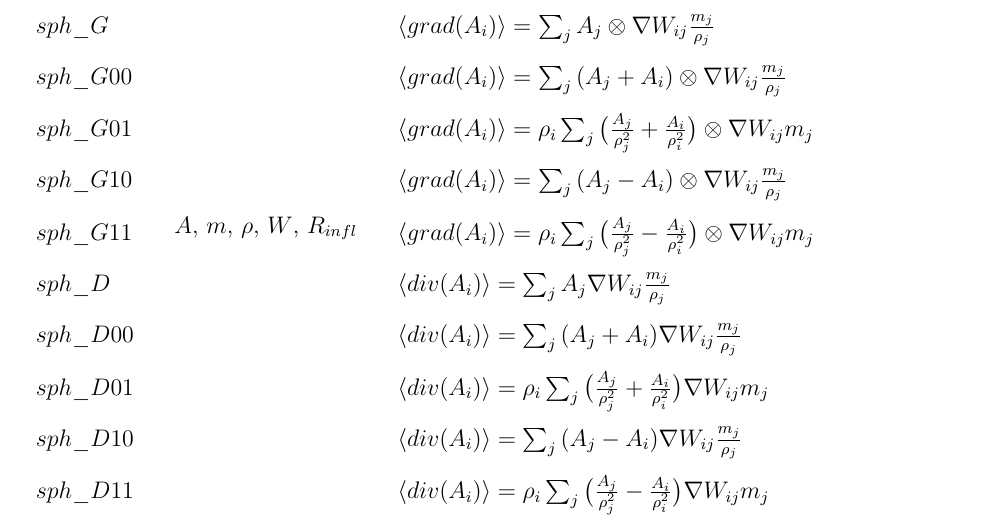
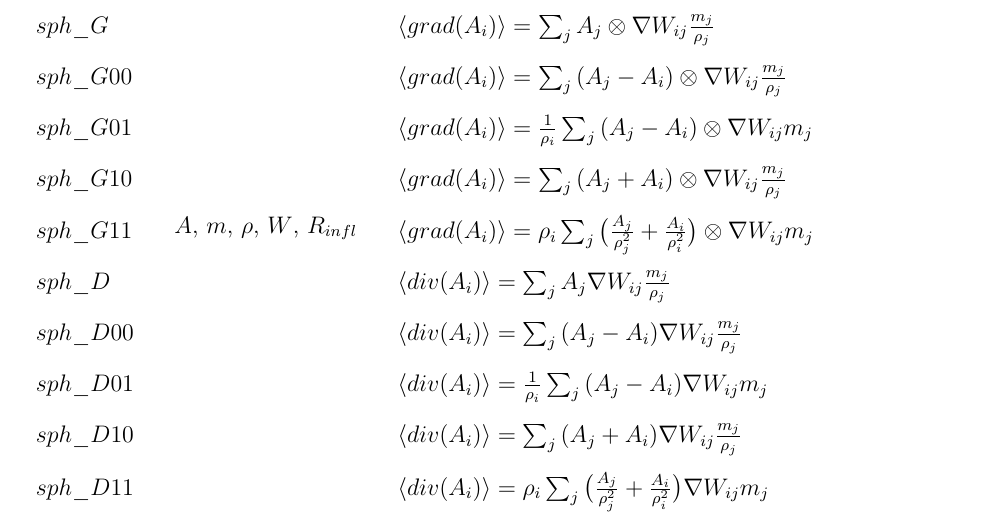
Before and after one commit to HTBalazs/nauticle_user_guide, a LaTeX book (user_guide.tex): part of page 30 of 79, cut so that both start at the same text. Compiled offline with pdfLaTeX.

Commit message:
Fix SPH operators

```diff
--- a/user_guide.tex
+++ b/user_guide.tex
@@ -839,15 +839,15 @@ In this section the usage of the same operators as in Section \ref{sec:SPH_intro
 $sph\_S$ & \multirow{21}{*}{$A$, $m$, $\rho$, $W$, $R_{infl}$} & $\langle A_i\rangle=\sum_j{A_jW_{ij}\frac{m_j}{\rho_j}}$ \\ [2ex]
 $sph\_X$ &  & $\langle\hat{A}_i\rangle=\sum_j{(A_j-A_i)W_{ij}\frac{m_j}{\rho_j}}$ \\ [2ex]
 $sph\_G$ &  & $\langle grad(A_i)\rangle=\sum_j{A_j\otimes\nabla W_{ij}\frac{m_j}{\rho_j}}$ \\ [2ex]
-$sph\_G00$ &  & $\langle grad(A_i)\rangle=\sum_j{(A_j+A_i)\otimes\nabla W_{ij}\frac{m_j}{\rho_j}}$ \\ [2ex]
-$sph\_G01$ &  & $\langle grad(A_i)\rangle=\rho_i\sum_j{\big(\frac{A_j}{\rho_j^2}+\frac{A_i}{\rho_i^2}\big)\otimes\nabla W_{ij}m_j}$ \\ [2ex]
-$sph\_G10$ &  & $\langle grad(A_i)\rangle=\sum_j{(A_j-A_i)\otimes\nabla W_{ij}\frac{m_j}{\rho_j}}$ \\ [2ex]
-$sph\_G11$ &  & $\langle grad(A_i)\rangle=\rho_i\sum_j{\big(\frac{A_j}{\rho_j^2}-\frac{A_i}{\rho_i^2}\big)\otimes\nabla W_{ij}m_j}$ \\ [2ex]
+$sph\_G00$ &  & $\langle grad(A_i)\rangle=\sum_j{(A_j-A_i)\otimes\nabla W_{ij}\frac{m_j}{\rho_j}}$ \\ [2ex]
+$sph\_G01$ &  & $\langle grad(A_i)\rangle=\frac{1}{\rho_i}\sum_j{(A_j-A_i)\otimes\nabla W_{ij}m_j}$ \\ [2ex]
+$sph\_G10$ &  & $\langle grad(A_i)\rangle=\sum_j{(A_j+A_i)\otimes\nabla W_{ij}\frac{m_j}{\rho_j}}$ \\ [2ex]
+$sph\_G11$ &  & $\langle grad(A_i)\rangle=\rho_i\sum_j{\big(\frac{A_j}{\rho_j^2}+\frac{A_i}{\rho_i^2}\big)\otimes\nabla W_{ij}m_j}$ \\ [2ex]
 $sph\_D$ &  & $\langle div(A_i)\rangle=\sum_j{A_j\nabla W_{ij}\frac{m_j}{\rho_j}}$ \\ [2ex]
-$sph\_D00$ &  & $\langle div(A_i)\rangle=\sum_j{(A_j+A_i)\nabla W_{ij}\frac{m_j}{\rho_j}}$ \\ [2ex]
-$sph\_D01$ &  & $\langle div(A_i)\rangle=\rho_i\sum_j{\big(\frac{A_j}{\rho_j^2}+\frac{A_i}{\rho_i^2}\big)\nabla W_{ij}m_j}$ \\ [2ex]
-$sph\_D10$ &  & $\langle div(A_i)\rangle=\sum_j{(A_j-A_i)\nabla W_{ij}\frac{m_j}{\rho_j}}$ \\ [2ex]
-$sph\_D11$ &  & $\langle div(A_i)\rangle=\rho_i\sum_j{\big(\frac{A_j}{\rho_j^2}-\frac{A_i}{\rho_i^2}\big)\nabla W_{ij}m_j}$ \\ [2ex]
+$sph\_D00$ &  & $\langle div(A_i)\rangle=\sum_j{(A_j-A_i)\nabla W_{ij}\frac{m_j}{\rho_j}}$ \\ [2ex]
+$sph\_D01$ &  & $\langle div(A_i)\rangle=\frac{1}{\rho_i}\sum_j{(A_j-A_i)\nabla W_{ij}m_j}$ \\ [2ex]
+$sph\_D10$ &  & $\langle div(A_i)\rangle=\sum_j{(A_j+A_i)\nabla W_{ij}\frac{m_j}{\rho_j}}$ \\ [2ex]
+$sph\_D11$ &  & $\langle div(A_i)\rangle=\rho_i\sum_j{\big(\frac{A_j}{\rho_j^2}+\frac{A_i}{\rho_i^2}\big)\nabla W_{ij}m_j}$ \\ [2ex]
 $sph\_L0$ &  & $\langle\Delta A_i\rangle=\sum_{j}{2(A(\textbf{r}_i)-A(\textbf{r}_j))\frac{\textbf{r}_j-\textbf{r}_i}{\vert \textbf{r}_j-\textbf{r}_i \vert^2}\nabla W_{ij}\frac{m_j}{\rho_j}}$ \\ [2ex]
 $sph\_L1$ & $B$, $A$, $m$, $\rho$, $W$, $R_{infl}$ & $\langle \nabla (B_i \nabla A_i)\rangle=\sum_{j}{2(B_j-B_i)(A_j-A_i)\frac{\textbf{r}_j-\textbf{r}_i}{\vert \textbf{r}_j-\textbf{r}_i \vert^2}\nabla W_{ij}\frac{m_j}{\rho_j}}$ \\ [2ex]
 \bottomrule[1.25pt]
```
Also changed, not shown: 1 other file.
